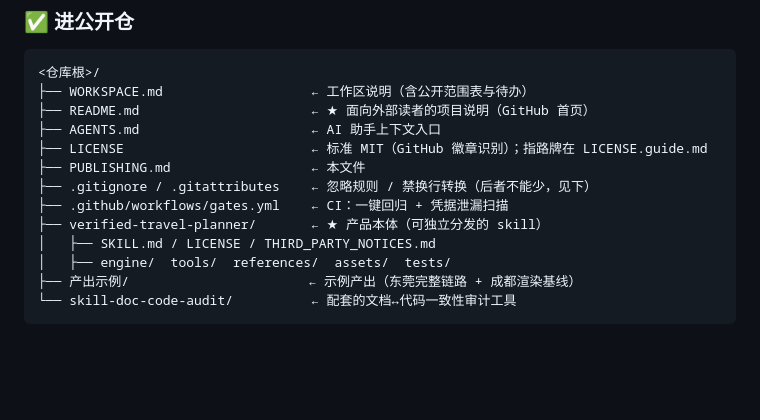
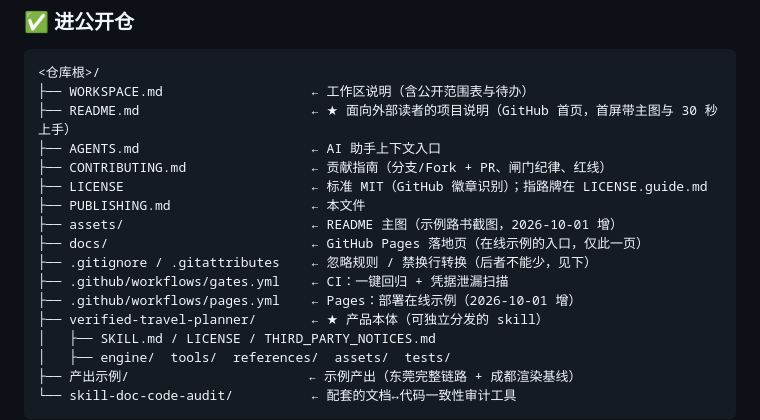
Before and after one commit to Tulip-557/Tulip, a Markdown page: PUBLISHING.md, the part around the change. Rendered like a GitHub page; blank space fills up the shorter version.

````diff
--- a/PUBLISHING.md
+++ b/PUBLISHING.md
@@ -16,12 +16,16 @@
 ```
 <仓库根>/
 ├── WORKSPACE.md                   ← 工作区说明（含公开范围表与待办）
-├── README.md                      ← ★ 面向外部读者的项目说明（GitHub 首页）
+├── README.md                      ← ★ 面向外部读者的项目说明（GitHub 首页，首屏带主图与 30 秒上手）
 ├── AGENTS.md                      ← AI 助手上下文入口
+├── CONTRIBUTING.md                ← 贡献指南（分支/Fork + PR、闸门纪律、红线）
 ├── LICENSE                        ← 标准 MIT（GitHub 徽章识别）；指路牌在 LICENSE.guide.md
 ├── PUBLISHING.md                  ← 本文件
+├── assets/                        ← README 主图（示例路书截图，2026-10-01 增）
+├── docs/                          ← GitHub Pages 落地页（在线示例的入口，仅此一页）
 ├── .gitignore / .gitattributes    ← 忽略规则 / 禁换行转换（后者不能少，见下）
 ├── .github/workflows/gates.yml    ← CI：一键回归 + 凭据泄漏扫描
+├── .github/workflows/pages.yml    ← Pages：部署在线示例（2026-10-01 增）
 ├── verified-travel-planner/       ← ★ 产品本体（可独立分发的 skill）
 │   ├── SKILL.md / LICENSE / THIRD_PARTY_NOTICES.md
 │   ├── engine/  tools/  references/  assets/  tests/
````
Also changed, not shown: CONTRIBUTING.md (added, +97 -0 lines), README.md (+32 -4 lines), WORKSPACE.md (+1 -1 lines), assets/hero-dongguan-day1.png (added), 2 other files.
